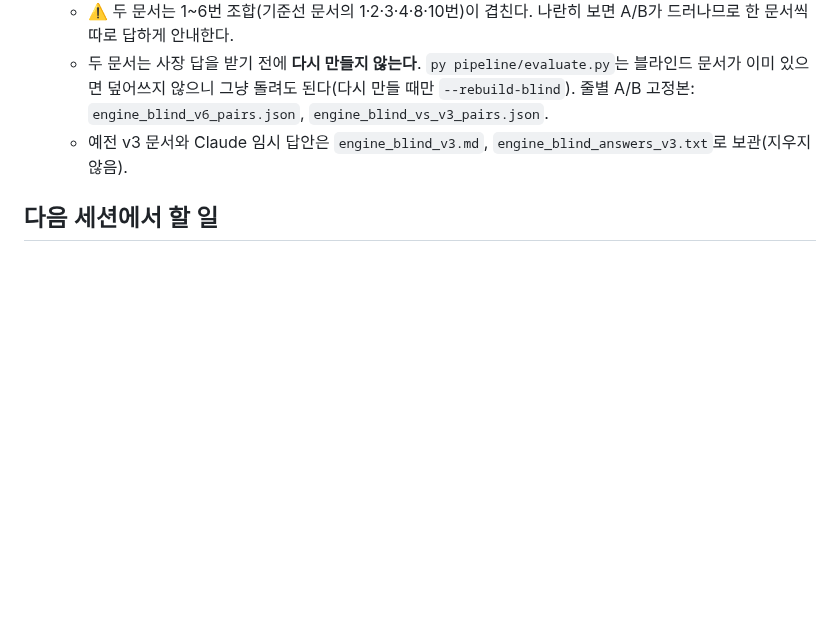
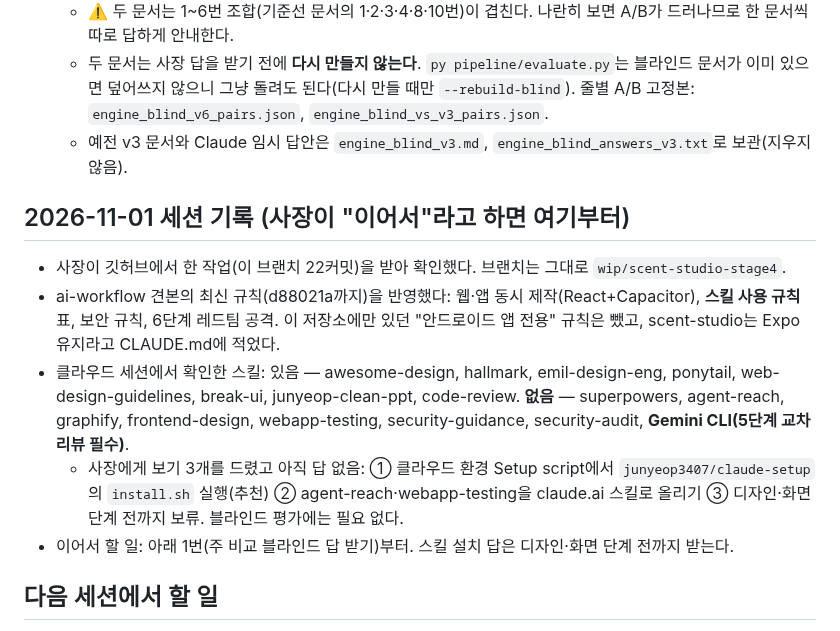
Before and after one commit to junyeop3407/perfumer-lab, a Markdown page: apps/scent-studio/HANDOFF.md, the part around the change. Drawn GitHub-style; blank space fills up the shorter version.

Commit message:
HANDOFF 갱신: 견본 규칙 반영 결과와 클라우드 스킬 설치 상태 기록
다음 세션에서 "이어서"라고 하면 블라인드 답 받기부터 다시 시작할 수 있게
오늘 한 일, 클라우드에 없는 스킬 목록, 사장 답을 기다리는 질문을 적었다.

Co-Authored-By: Claude Opus 5.5 <noreply@anthropic.com>
Claude-Session: https://claude.ai/code/session_017ctwwmkwjjSJ7UuVuoYzkJ

````diff
--- a/apps/scent-studio/HANDOFF.md
+++ b/apps/scent-studio/HANDOFF.md
@@ -33,6 +33,13 @@
   - 두 문서는 사장 답을 받기 전에 **다시 만들지 않는다**. `py pipeline/evaluate.py`는 블라인드 문서가 이미 있으면 덮어쓰지 않으니 그냥 돌려도 된다(다시 만들 때만 `--rebuild-blind`). 줄별 A/B 고정본: `engine_blind_v6_pairs.json`, `engine_blind_vs_v3_pairs.json`.
   - 예전 v3 문서와 Claude 임시 답안은 `engine_blind_v3.md`, `engine_blind_answers_v3.txt`로 보관(지우지 않음).
 
+## 2026-11-01 세션 기록 (사장이 "이어서"라고 하면 여기부터)
+- 사장이 깃허브에서 한 작업(이 브랜치 22커밋)을 받아 확인했다. 브랜치는 그대로 `wip/scent-studio-stage4`.
+- ai-workflow 견본의 최신 규칙(d88021a까지)을 반영했다: 웹·앱 동시 제작(React+Capacitor), **스킬 사용 규칙** 표, 보안 규칙, 6단계 레드팀 공격. 이 저장소에만 있던 "안드로이드 앱 전용" 규칙은 뺐고, scent-studio는 Expo 유지라고 CLAUDE.md에 적었다.
+- 클라우드 세션에서 확인한 스킬: 있음 — awesome-design, hallmark, emil-design-eng, ponytail, web-design-guidelines, break-ui, junyeop-clean-ppt, code-review. **없음** — superpowers, agent-reach, graphify, frontend-design, webapp-testing, security-guidance, security-audit, **Gemini CLI(5단계 교차 리뷰 필수)**.
+  - 사장에게 보기 3개를 드렸고 아직 답 없음: ① 클라우드 환경 Setup script에서 `junyeop3407/claude-setup`의 `install.sh` 실행(추천) ② agent-reach·webapp-testing을 claude.ai 스킬로 올리기 ③ 디자인·화면 단계 전까지 보류. 블라인드 평가에는 필요 없다.
+- 이어서 할 일: 아래 1번(주 비교 블라인드 답 받기)부터. 스킬 설치 답은 디자인·화면 단계 전까지 받는다.
+
 ## 다음 세션에서 할 일
 1. **사장에게 주 비교 블라인드 답 받기**: `docs/engine_blind_vs_v3.md`를 보여 주고 조합 단위 답을 받는다(일부만 가능). 답을 `docs/engine_blind_vs_v3_answers.txt`에 적는다:
    ```
````
Also changed, not shown: HANDOFF.md (+1 -1 lines).
